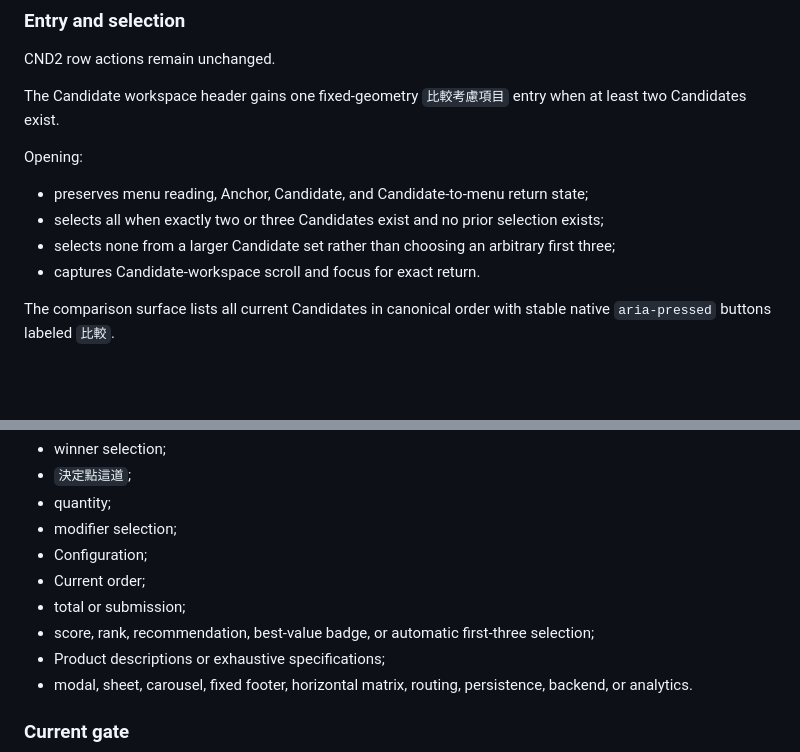
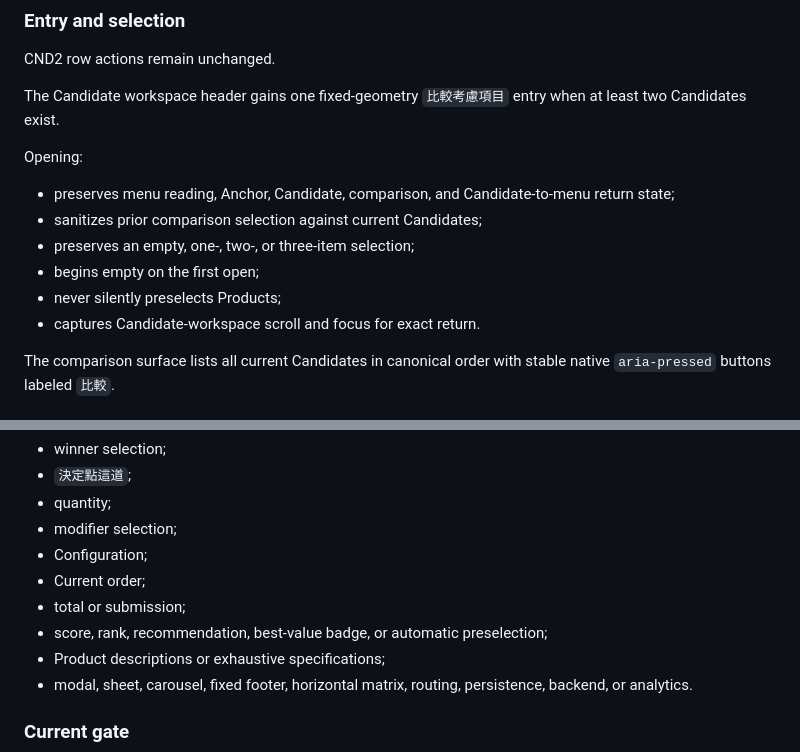
Before and after one commit to a20030824/menu-lens, a Markdown page: docs/workstreams.md, 2 parts joined by grey strips. Rendered like a GitHub page; blank space fills up the shorter version.

Commit message:
docs(workstreams): require explicit comparison selection

```diff
--- a/docs/workstreams.md
+++ b/docs/workstreams.md
@@ -385,9 +385,11 @@ The Candidate workspace header gains one fixed-geometry `比較考慮項目` ent
 
 Opening:
 
-- preserves menu reading, Anchor, Candidate, and Candidate-to-menu return state;
-- selects all when exactly two or three Candidates exist and no prior selection exists;
-- selects none from a larger Candidate set rather than choosing an arbitrary first three;
+- preserves menu reading, Anchor, Candidate, comparison, and Candidate-to-menu return state;
+- sanitizes prior comparison selection against current Candidates;
+- preserves an empty, one-, two-, or three-item selection;
+- begins empty on the first open;
+- never silently preselects Products;
 - captures Candidate-workspace scroll and focus for exact return.
 
 The comparison surface lists all current Candidates in canonical order with stable native `aria-pressed` buttons labeled `比較`.
@@ -469,7 +471,7 @@ CMP1 does not add:
 - Configuration;
 - Current order;
 - total or submission;
-- score, rank, recommendation, best-value badge, or automatic first-three selection;
+- score, rank, recommendation, best-value badge, or automatic preselection;
 - Product descriptions or exhaustive specifications;
 - modal, sheet, carousel, fixed footer, horizontal matrix, routing, persistence, backend, or analytics.
 
```
